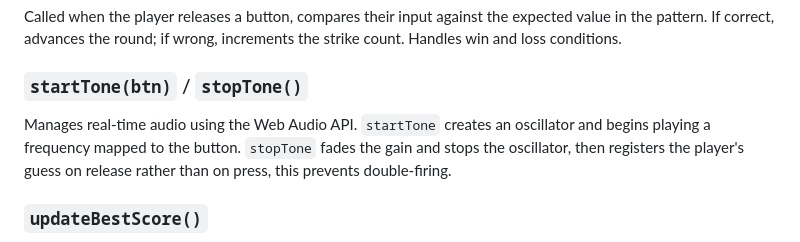
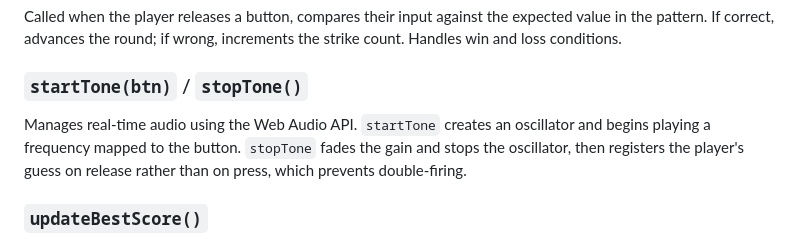
Before and after one commit to BlissPhinehas/light-and-sound-memory-game, a Markdown page: README.md, the part around one of its changes. GitHub-like rendering.

Commit message:
Fix grammar and clarity in README sections
Corrected minor grammatical issues and improved clarity in the README.

```diff
--- a/README.md
+++ b/README.md
@@ -77,7 +77,7 @@ Iterates through the pattern up to the current round and schedules each clue to
 Called when the player releases a button, compares their input against the expected value in the pattern. If correct, advances the round; if wrong, increments the strike count. Handles win and loss conditions.
 
 ### `startTone(btn)` / `stopTone()`
-Manages real-time audio using the Web Audio API. `startTone` creates an oscillator and begins playing a frequency mapped to the button. `stopTone` fades the gain and stops the oscillator, then registers the player's guess on release rather than on press, this prevents double-firing.
+Manages real-time audio using the Web Audio API. `startTone` creates an oscillator and begins playing a frequency mapped to the button. `stopTone` fades the gain and stops the oscillator, then registers the player's guess on release rather than on press, which prevents double-firing.
 
 ### `updateBestScore()`
 Compares the current progress against the stored best score in localStorage. If the player beats their record, it saves the new score and highlights it in green.
```
Also changed, not shown: other parts of README.md (+2 -2 lines).
